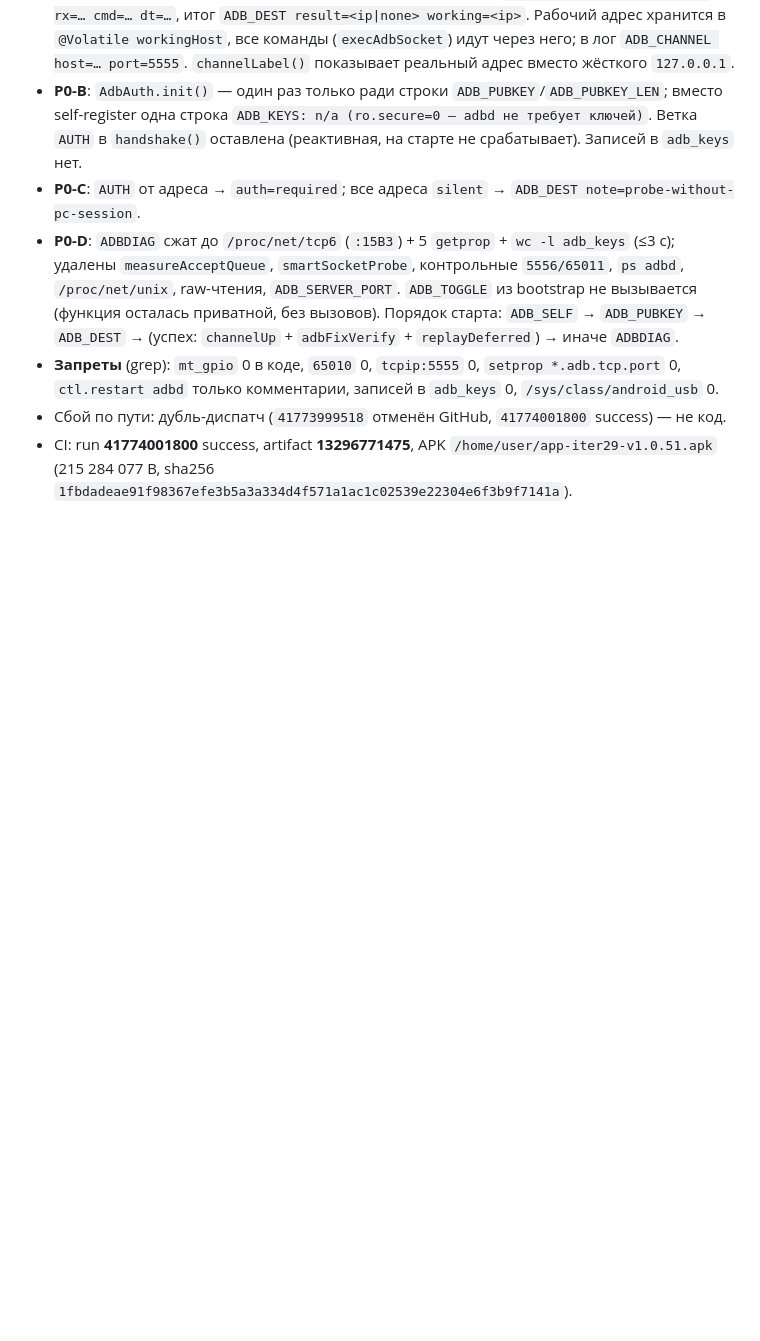
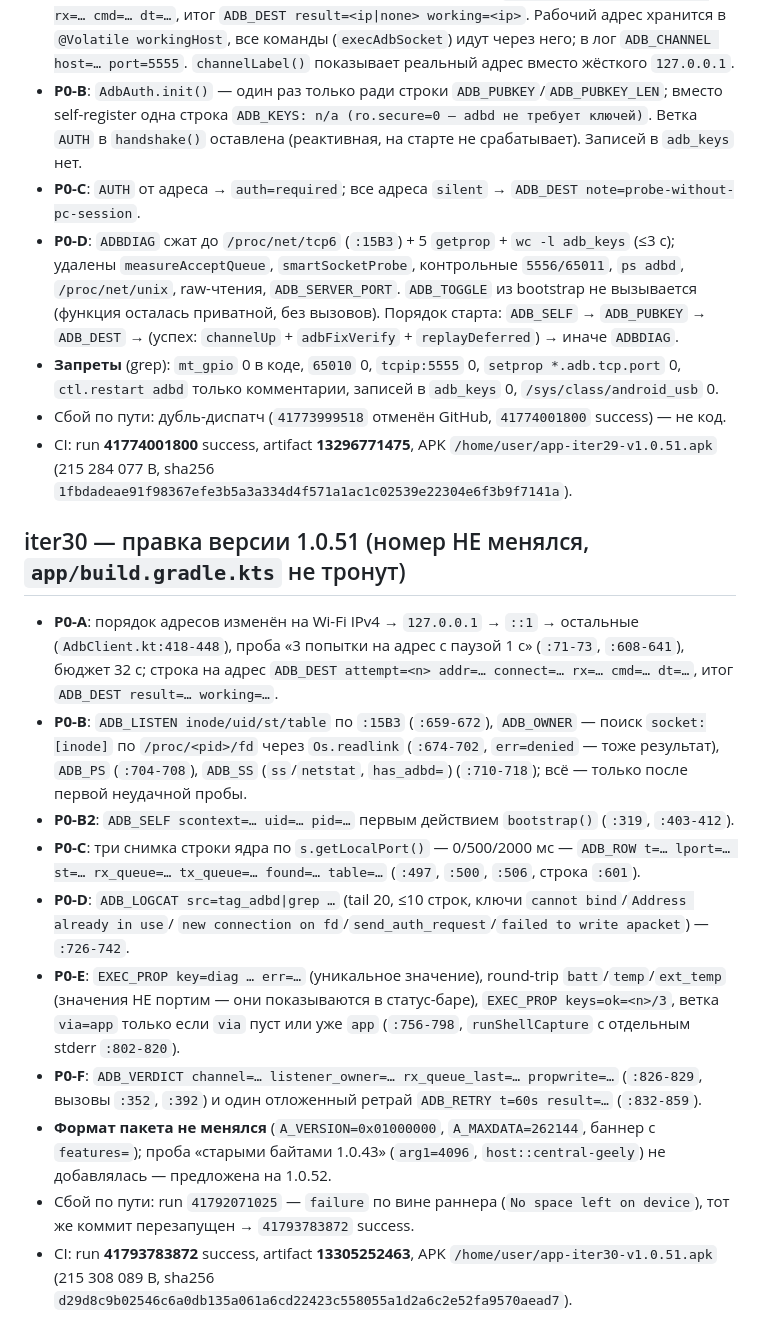
Before and after one commit to AlekseiAlekseikov/Backup, a Markdown page: WORKLOG.md, the part around the change. Drawn GitHub-style; blank space fills up the shorter version.

Commit message:
iter30: REPORT_iter30.md + WORKLOG

```diff
--- a/WORKLOG.md
+++ b/WORKLOG.md
@@ -285,3 +285,28 @@
 - Сбой по пути: дубль-диспатч (`41773999518` отменён GitHub, `41774001800` success) — не код.
 - CI: run **41774001800** success, artifact **13296771475**, APK `/home/user/app-iter29-v1.0.51.apk`
   (215 284 077 B, sha256 `1fbdadeae91f98367efe3b5a3a334d4f571a1ac1c02539e22304e6f3b9f7141a`).
+
+## iter30 — правка версии 1.0.51 (номер НЕ менялся, `app/build.gradle.kts` не тронут)
+
+- **P0-A**: порядок адресов изменён на Wi-Fi IPv4 → `127.0.0.1` → `::1` → остальные (`AdbClient.kt:418-448`),
+  проба «3 попытки на адрес с паузой 1 с» (`:71-73`, `:608-641`), бюджет 32 с; строка на адрес
+  `ADB_DEST attempt=<n> addr=… connect=… rx=… cmd=… dt=…`, итог `ADB_DEST result=… working=…`.
+- **P0-B**: `ADB_LISTEN inode/uid/st/table` по `:15B3` (`:659-672`), `ADB_OWNER` — поиск `socket:[inode]`
+  по `/proc/<pid>/fd` через `Os.readlink` (`:674-702`, `err=denied` — тоже результат), `ADB_PS` (`:704-708`),
+  `ADB_SS` (`ss`/`netstat`, `has_adbd=`) (`:710-718`); всё — только после первой неудачной пробы.
+- **P0-B2**: `ADB_SELF scontext=… uid=… pid=…` первым действием `bootstrap()` (`:319`, `:403-412`).
+- **P0-C**: три снимка строки ядра по `s.getLocalPort()` — 0/500/2000 мс — `ADB_ROW t=… lport=… st=… rx_queue=…
+  tx_queue=… found=… table=…` (`:497`, `:500`, `:506`, строка `:601`).
+- **P0-D**: `ADB_LOGCAT src=tag_adbd|grep …` (tail 20, ≤10 строк, ключи `cannot bind`/`Address already in use`/
+  `new connection on fd`/`send_auth_request`/`failed to write apacket`) — `:726-742`.
+- **P0-E**: `EXEC_PROP key=diag … err=…` (уникальное значение), round-trip `batt`/`temp`/`ext_temp`
+  (значения НЕ портим — они показываются в статус-баре), `EXEC_PROP keys=ok=<n>/3`, ветка `via=app`
+  только если `via` пуст или уже `app` (`:756-798`, `runShellCapture` с отдельным stderr `:802-820`).
+- **P0-F**: `ADB_VERDICT channel=… listener_owner=… rx_queue_last=… propwrite=…` (`:826-829`, вызовы `:352`,
+  `:392`) и один отложенный ретрай `ADB_RETRY t=60s result=…` (`:832-859`).
+- **Формат пакета не менялся** (`A_VERSION=0x01000000`, `A_MAXDATA=262144`, баннер с `features=`); проба
+  «старыми байтами 1.0.43» (`arg1=4096`, `host::central-geely`) не добавлялась — предложена на 1.0.52.
+- Сбой по пути: run `41792071025` — `failure` по вине раннера (`No space left on device`), тот же коммит
+  перезапущен → `41793783872` success.
+- CI: run **41793783872** success, artifact **13305252463**, APK `/home/user/app-iter30-v1.0.51.apk`
+  (215 308 089 B, sha256 `d29d8c9b02546c6a0db135a061a6cd22423c558055a1d2a6c2e52fa9570aead7`).
```
Also changed, not shown: REPORT_iter30.md (added, +172 -0 lines).
